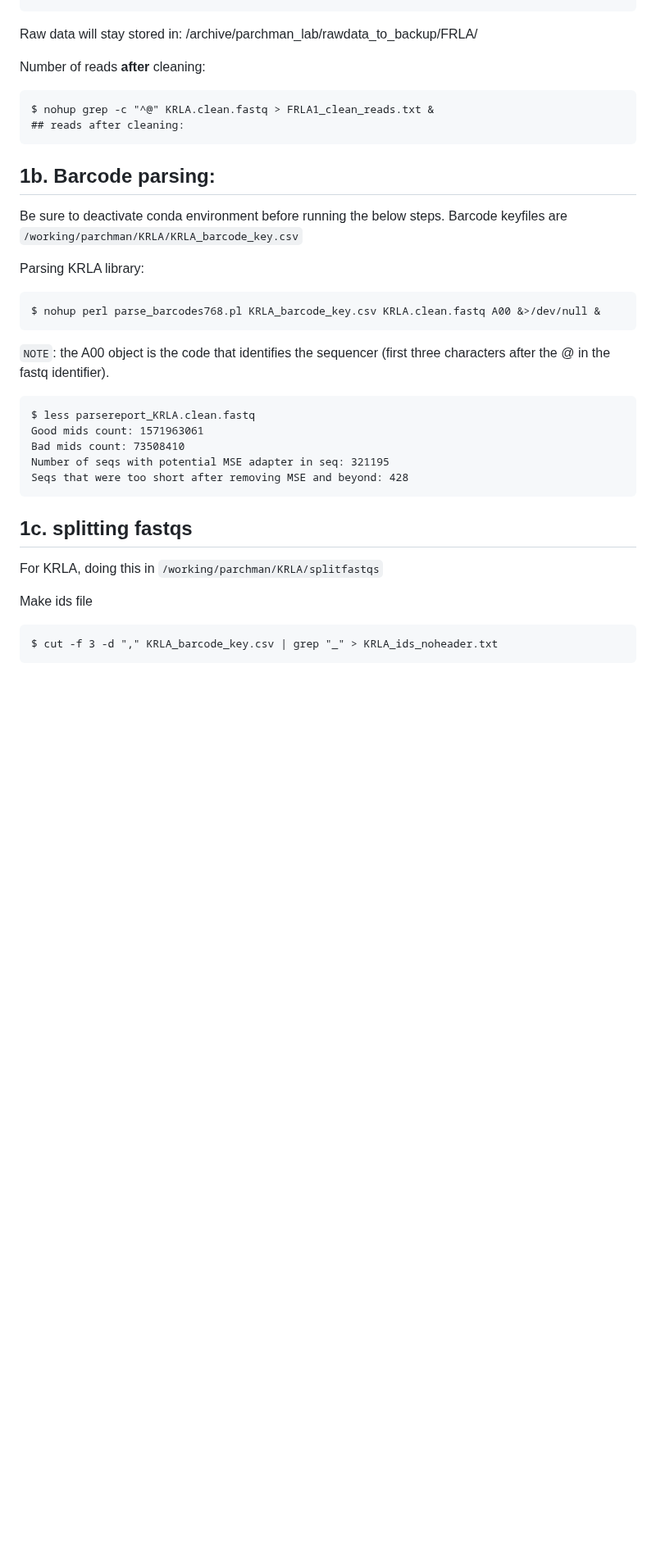
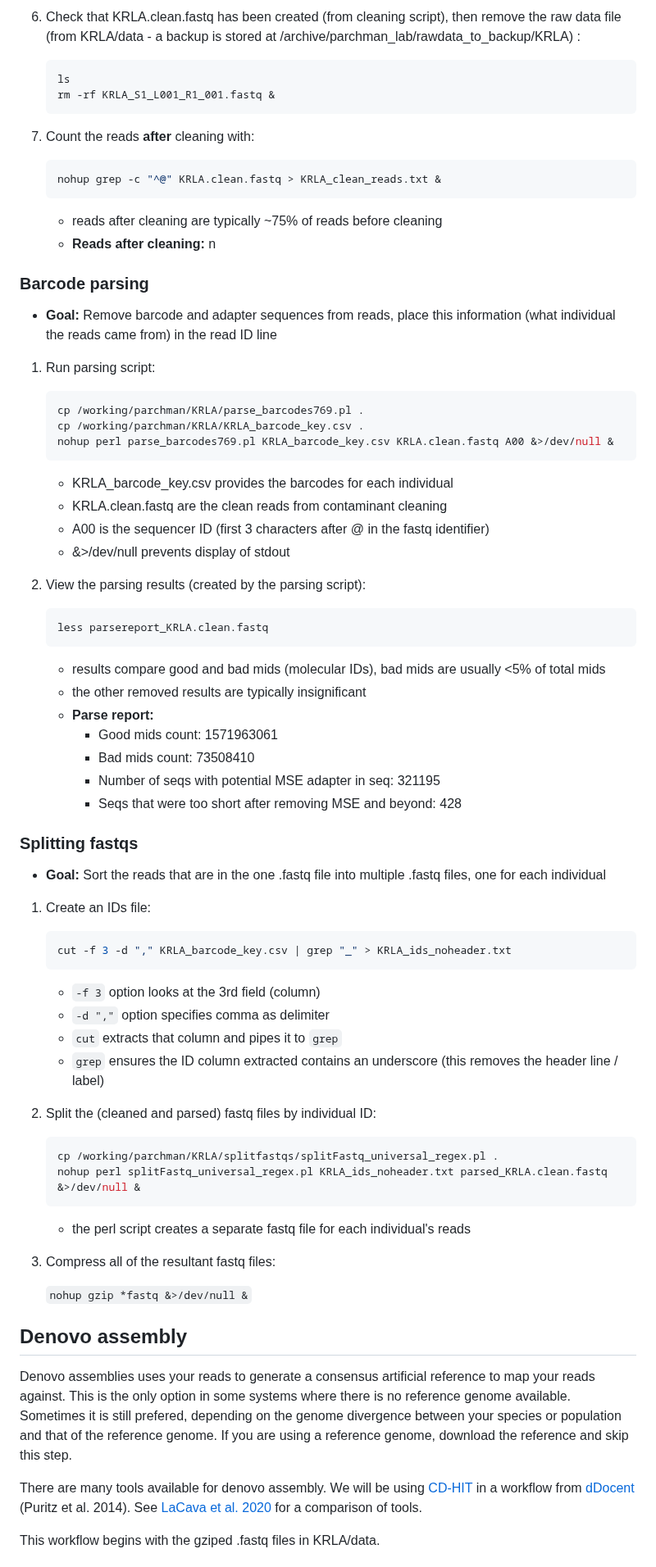
Before and after one commit to tparchman/lab, a Markdown page: KRLA_lab_meetings_workflow/README.md, the part around one of its changes. Shown at 82% size. Rendered like a GitHub page; blank space fills up the shorter version.

Commit message:
updated through data cleaning

````diff
--- a/KRLA_lab_meetings_workflow/README.md
+++ b/KRLA_lab_meetings_workflow/README.md
@@ -83,40 +123,87 @@ After .clean.fastq has been produced, rm raw data:
+4. Check that KRLA.clean.fastq has been created (from cleaning script), then remove the raw data file (from KRLA/data - a backup is stored at /archive/parchman\_lab/rawdata\_to\_backup/KRLA) :
+
+	```sh
+	ls
+	rm -rf KRLA_S1_L001_R1_001.fastq &
+	```
+
+5. Count the reads **after** cleaning with:
+
+	```sh
+	nohup grep -c "^@" KRLA.clean.fastq > KRLA_clean_reads.txt &
+	```
+
+	* reads after cleaning are typically ~75% of reads before cleaning
+	* **Reads after cleaning:** n
 
 
-Raw data will stay stored in: /archive/parchman_lab/rawdata_to_backup/FRLA/
+### Barcode parsing
 
-Number of reads **after** cleaning:
+* **Goal:** Remove barcode and adapter sequences from reads, place this information (what individual the reads came from) in the read ID line
 
-    $ nohup grep -c "^@" KRLA.clean.fastq > FRLA1_clean_reads.txt &
-    ## reads after cleaning:
+1. Run parsing script:
 
+	```sh
+	cp /working/parchman/KRLA/parse_barcodes769.pl .
+	cp /working/parchman/KRLA/KRLA_barcode_key.csv .
+	nohup perl parse_barcodes769.pl KRLA_barcode_key.csv KRLA.clean.fastq A00 &>/dev/null &
+	```
 
-## 1b. Barcode parsing:
+	* KRLA\_barcode\_key.csv provides the barcodes for each individual
+	* KRLA.clean.fastq are the clean reads from contaminant cleaning
+	* A00 is the sequencer ID (first 3 characters after @ in the fastq identifier)
+	* &>/dev/null prevents display of stdout
 
+2. View the parsing results (created by the parsing script):
 
-Be sure to deactivate conda environment before running the below steps. Barcode keyfiles are `/working/parchman/KRLA/KRLA_barcode_key.csv`
+	```sh
+	less parsereport_KRLA.clean.fastq
+	```
 
-Parsing KRLA library:
+	* results compare good and bad mids (molecular IDs), bad mids are usually <5% of total mids
+	* the other removed results are typically insignificant
+	* **Parse report:**
+		* Good mids count: 1571963061
+		* Bad mids count: 73508410
+		* Number of seqs with potential MSE adapter in seq: 321195
+		* Seqs that were too short after removing MSE and beyond: 428
 
-    $ nohup perl parse_barcodes768.pl KRLA_barcode_key.csv KRLA.clean.fastq A00 &>/dev/null &
+### Splitting fastqs
+
+* **Goal:** Sort the reads that are in the one .fastq file into multiple .fastq files, one for each individual
+
+1. Create an IDs file:
+
+	```sh
+	cut -f 3 -d "," KRLA_barcode_key.csv | grep "_" > KRLA_ids_noheader.txt
+	```
+
+	* `-f 3` option looks at the 3rd field (column)
+	* `-d ","` option specifies comma as delimiter
+	* `cut` extracts that column and pipes it to `grep`
+	* `grep` ensures the ID column extracted contains an underscore (this removes the header line / label)
+
+2. Split the (cleaned and parsed) fastq files by individual ID:
+
+	```sh
+	cp /working/parchman/KRLA/splitfastqs/splitFastq_universal_regex.pl .
+	nohup perl splitFastq_universal_regex.pl KRLA_ids_noheader.txt parsed_KRLA.clean.fastq &>/dev/null &
+	```
+
+	* the perl script creates a separate fastq file for each individual's reads
+
+3. Compress all of the resultant fastq files:
+
+	`nohup gzip *fastq &>/dev/null &`
+
+## Denovo assembly
+
+Denovo assemblies uses your reads to generate a consensus artificial reference to map your reads against. This is the only option in some systems where there is no reference genome available. Sometimes it is still prefered, depending on the genome divergence between your species or population and that of the reference genome. If you are using a reference genome, download the reference and skip this step.
+
+There are many tools available for denovo assembly. We will be using [CD-HIT](https://www.bioinformatics.org/cd-hit/) in a workflow from [dDocent](http://www.ddocent.com/) (Puritz et al. 2014). See [LaCava et al. 2020](https://onlinelibrary.wiley.com/doi/10.1111/1755-0998.13108) for a comparison of tools.
+
+This workflow begins with the gziped .fastq files in KRLA/data.
 
 
 
 
-`NOTE`: the A00 object is the code that identifies the sequencer (first three characters after the @ in the fastq identifier).
-
-    $ less parsereport_KRLA.clean.fastq
-    Good mids count: 1571963061
-    Bad mids count: 73508410
-    Number of seqs with potential MSE adapter in seq: 321195
-    Seqs that were too short after removing MSE and beyond: 428
-
-## 1c. splitting fastqs
-
-
-For KRLA, doing this in `/working/parchman/KRLA/splitfastqs`
-
-Make ids file
-
-    $ cut -f 3 -d "," KRLA_barcode_key.csv | grep "_" > KRLA_ids_noheader.txt
-
-
````
Also changed, not shown: other parts of KRLA_lab_meetings_workflow/README.md (+92 -80 lines).
